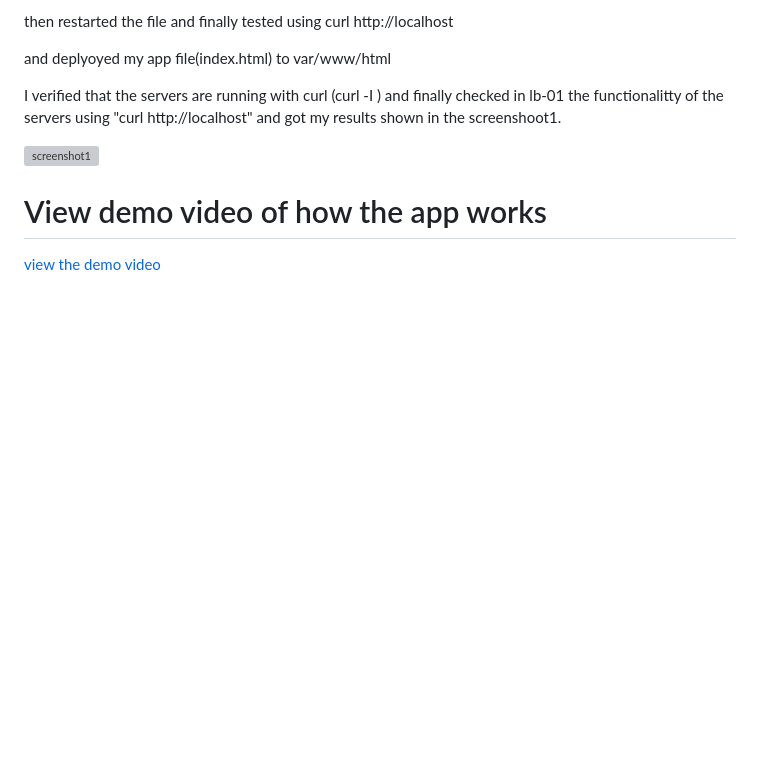
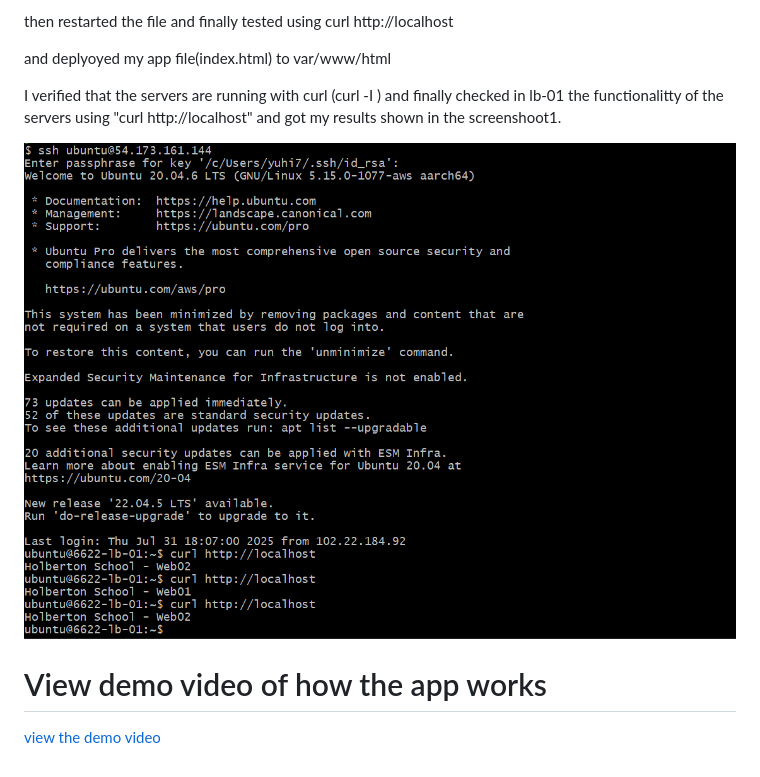
Before and after one commit to Linda5-umwali/ALU-STUDENT-BUS, a Markdown page: README.md, the part around the change printed below. GitHub-like rendering; blank space fills up the shorter version; grey boxes are pictures that could not be loaded.

```diff
--- a/README.md
+++ b/README.md
@@ -104,6 +104,6 @@ I verified that the servers are running with curl (curl -I <web-IP>)
 and finally checked in lb-01 the functionalitty of the servers using
 "curl http://localhost" and got my results shown in the screenshoot1.
 
-![screenshot1](screenshots/screenshot1.png)
+![screenshot1](screenshot1.png)
 
 # View demo video of how the app works
```
Also changed, not shown: other parts of README.md (+1 -1 lines).
